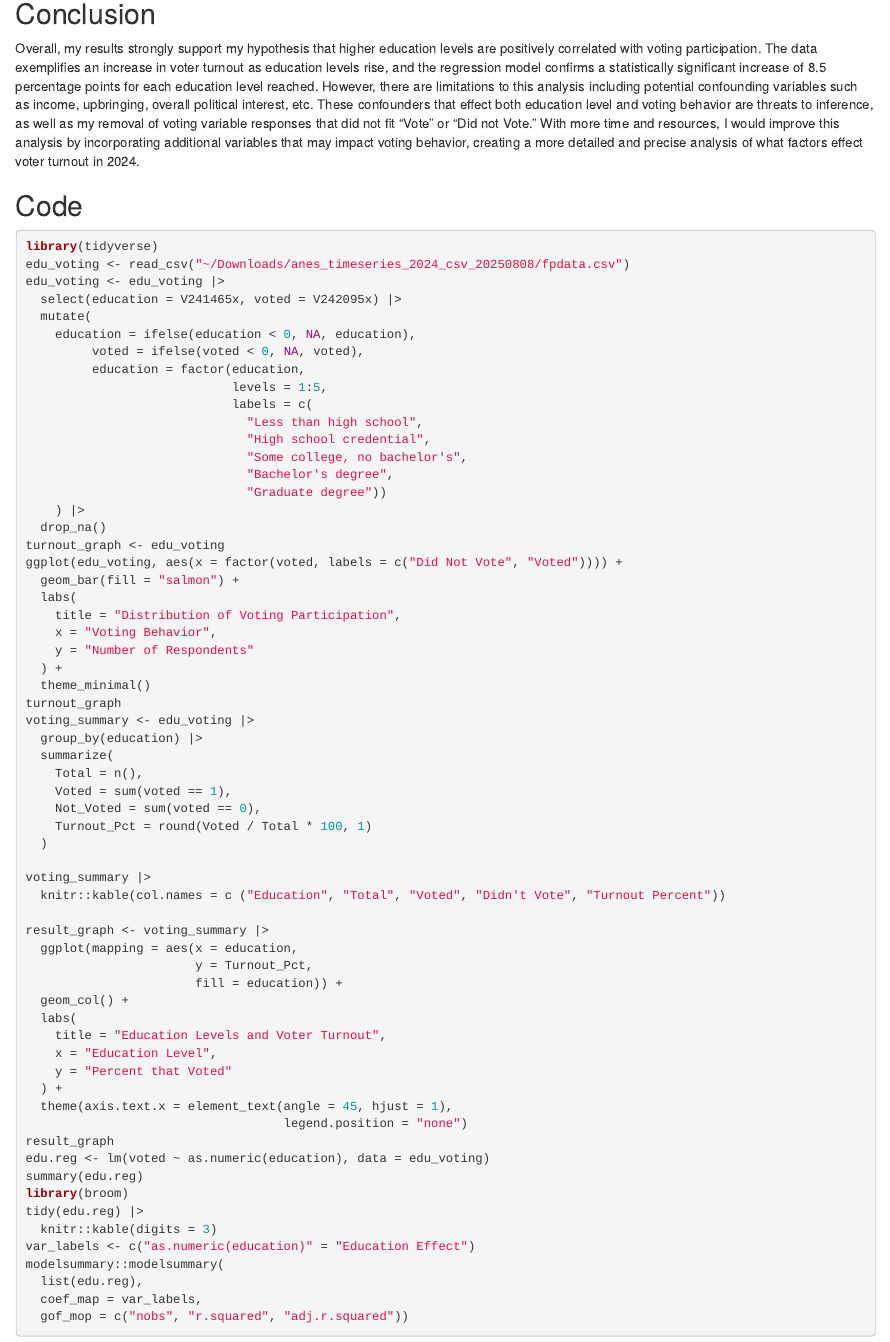
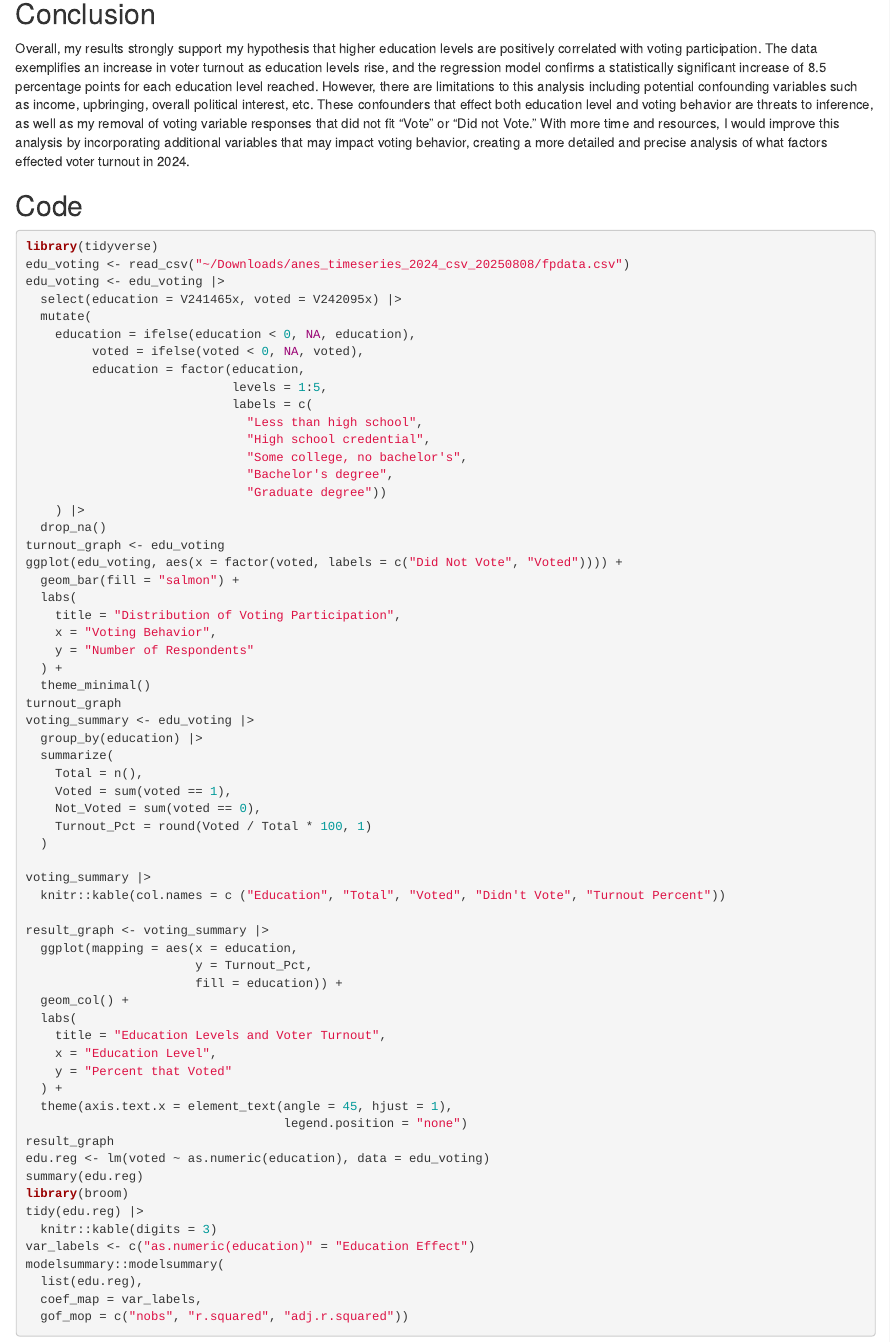
Before and after one commit to cvbodine/ps270-final-project, an R Markdown document (index.Rmd): the page in a window 1100 px wide, from 1670 px down. Rendered offline with R 4.5, knitr and Pandoc, with nearby package versions; drawn as R Markdown's standard HTML page in place of the format the file asks for; some code elsewhere in the file could not run offline.

Commit message:
final submission 2

```diff
--- a/index.Rmd
+++ b/index.Rmd
@@ -132,7 +132,7 @@ Although this interpretation provides highly statistically significant results,
 
 
 ## Conclusion
-Overall, my results strongly support my hypothesis that higher education levels are positively correlated with voting participation. The data exemplifies an increase in voter turnout as education levels rise, and the regression model confirms a statistically significant increase of 8.5 percentage points for each education level reached. However, there are limitations to this analysis including potential confounding variables such as income, upbringing, overall political interest, etc. These confounders that effect both education level and voting behavior are threats to inference, as well as my removal of voting variable responses that did not fit "Vote" or "Did not Vote." With more time and resources, I would improve this analysis by incorporating additional variables that may impact voting behavior, creating a more detailed and precise analysis of what factors effect voter turnout in 2024.
+Overall, my results strongly support my hypothesis that higher education levels are positively correlated with voting participation. The data exemplifies an increase in voter turnout as education levels rise, and the regression model confirms a statistically significant increase of 8.5 percentage points for each education level reached. However, there are limitations to this analysis including potential confounding variables such as income, upbringing, overall political interest, etc. These confounders that effect both education level and voting behavior are threats to inference, as well as my removal of voting variable responses that did not fit "Vote" or "Did not Vote." With more time and resources, I would improve this analysis by incorporating additional variables that may impact voting behavior, creating a more detailed and precise analysis of what factors effected voter turnout in 2024.
 
 
 ## Code
```
Also changed, not shown: index.html.
